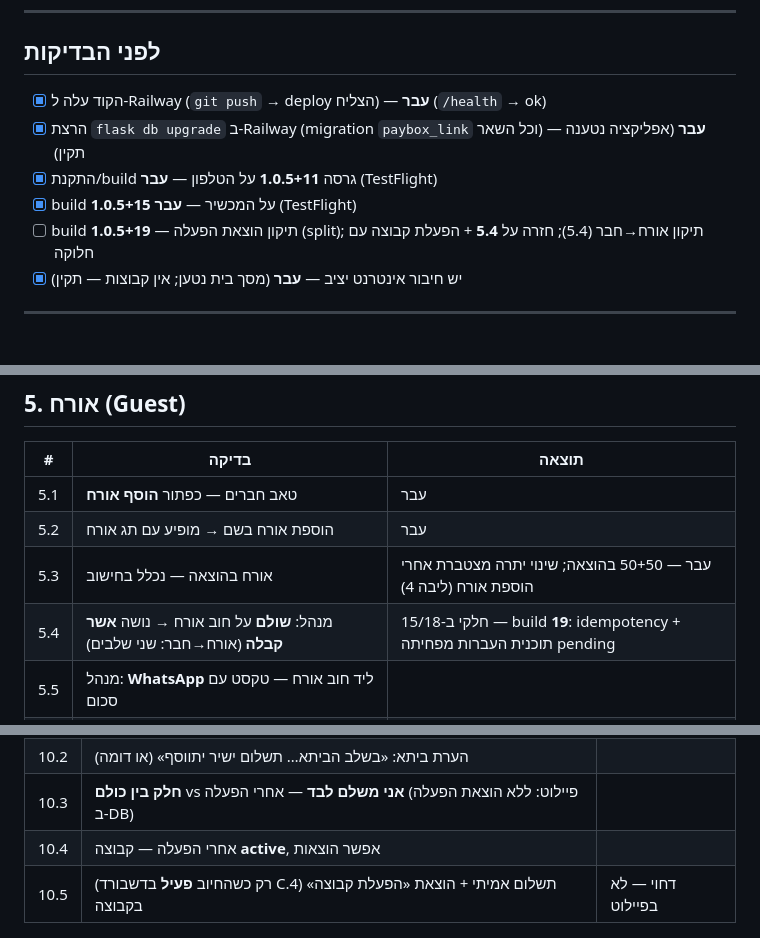
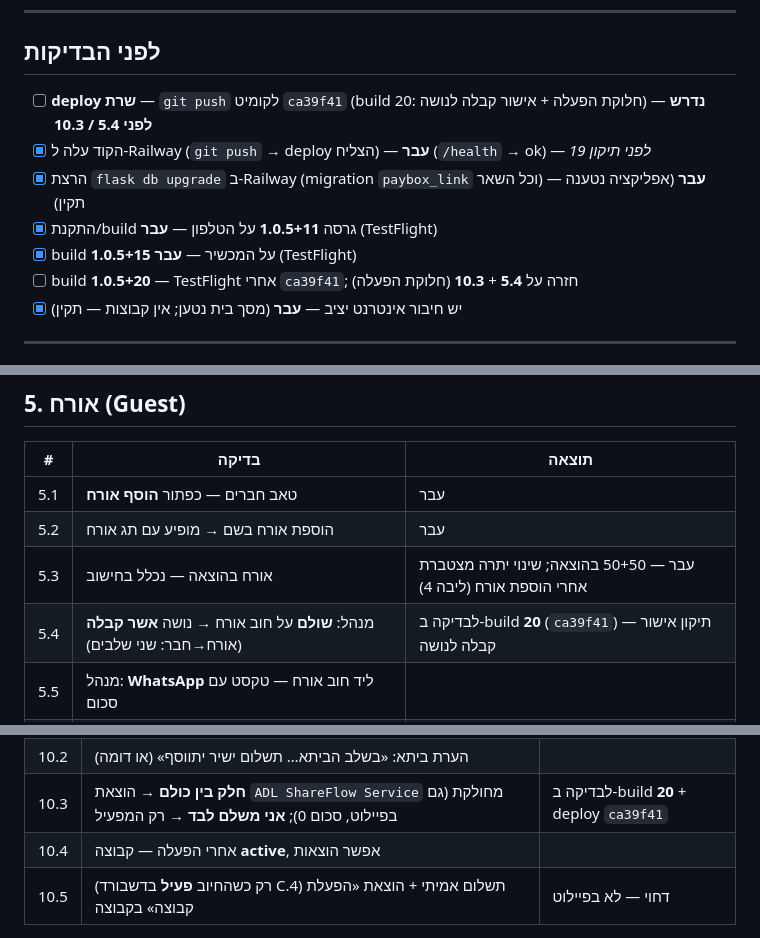
Before and after one commit to adiel1234/adl_shareflow, a Markdown page: PILOT_TEST_CHECKLIST.md, 3 parts joined by grey strips. Drawn GitHub-style.

Commit message:
docs: עדכון רשימת פיילוט ל-build 20 (ca39f41)
Co-authored-by: Cursor <cursoragent@cursor.com>

```diff
--- a/PILOT_TEST_CHECKLIST.md
+++ b/PILOT_TEST_CHECKLIST.md
@@ -17,11 +17,12 @@
 
 ## לפני הבדיקות
 
-- [x] הקוד עלה ל-Railway (`git push` → deploy הצליח) — **עבר** (`/health` → ok)
+- [ ] **deploy שרת** — `git push` לקומיט `ca39f41` (build 20: חלוקת הפעלה + אישור קבלה לנושה) — **נדרש לפני 5.4 / 10.3**
+- [x] הקוד עלה ל-Railway (`git push` → deploy הצליח) — **עבר** (`/health` → ok) — _לפני תיקון 19_
 - [x] הרצת `flask db upgrade` ב-Railway (migration `paybox_link` וכל השאר) — **עבר** (אפליקציה נטענה תקין)
 - [x] התקנת/build גרסה **1.0.5+11** על הטלפון — **עבר** (TestFlight)
 - [x] build **1.0.5+15** על המכשיר — **עבר** (TestFlight)
-- [ ] build **1.0.5+19** — תיקון הוצאת הפעלה (split); תיקון אורח→חבר (5.4); חזרה על **5.4** + הפעלת קבוצה עם חלוקה
+- [ ] build **1.0.5+20** — TestFlight אחרי `ca39f41`; חזרה על **5.4** + **10.3** (חלוקת הפעלה)
 - [x] יש חיבור אינטרנט יציב — **עבר** (מסך בית נטען; אין קבוצות — תקין)
 
 ---
@@ -98,7 +99,7 @@
 | 5.1 | טאב חברים — כפתור **הוסף אורח** | עבר |
 | 5.2 | הוספת אורח בשם → מופיע עם תג אורח | עבר |
 | 5.3 | אורח בהוצאה — נכלל בחישוב | עבר — 50+50 בהוצאה; שינוי יתרה מצטברת אחרי הוספת אורח (ליבה 4) |
-| 5.4 | מנהל: **שולם** על חוב אורח → נושה **אשר קבלה** (אורח→חבר: שני שלבים) | חלקי ב-15/18 — build **19**: idempotency + תוכנית העברות מפחיתה pending |
+| 5.4 | מנהל: **שולם** על חוב אורח → נושה **אשר קבלה** (אורח→חבר: שני שלבים) | לבדיקה ב-build **20** (`ca39f41`) — תיקון אישור קבלה לנושה |
 | 5.5 | מנהל: **WhatsApp** ליד חוב אורח — טקסט עם סכום | |
 | 5.6 | הסרת אורח — עדיין אפשר לסמן שולם (אם יש חוב) | |
 
@@ -156,7 +157,7 @@
 |---|--------|--------|
 | 10.1 | יצירת קבוצה רביעית (או מעבר מגבלה) → מופיע מסך **הפעל קבוצה** עם מחיר | |
 | 10.2 | הערת ביתא: «בשלב הביתא… תשלום ישיר יתווסף» (או דומה) | |
-| 10.3 | **חלק בין כולם** vs **אני משלם לבד** — אחרי הפעלה (פיילוט: ללא הוצאת הפעלה ב-DB) | |
+| 10.3 | **חלק בין כולם** → הוצאת `ADL ShareFlow Service` מחולקת (גם בפיילוט, סכום 0); **אני משלם לבד** → רק המפעיל | לבדיקה ב-build **20** + deploy `ca39f41` |
 | 10.4 | אחרי הפעלה — קבוצה **active**, אפשר הוצאות | |
 | 10.5 | (רק כשהחיוב **פעיל** בדשבורד C.4) תשלום אמיתי + הוצאת «הפעלת קבוצה» בקבוצה | דחוי — לא בפיילוט |
 
```
